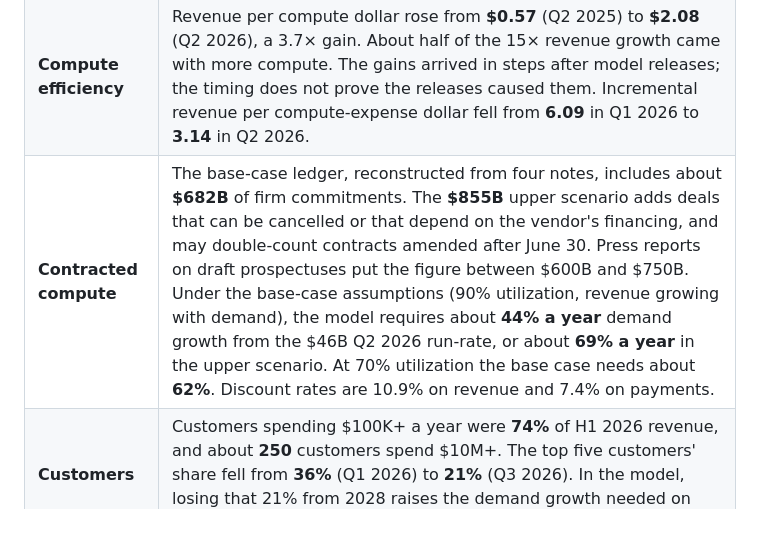
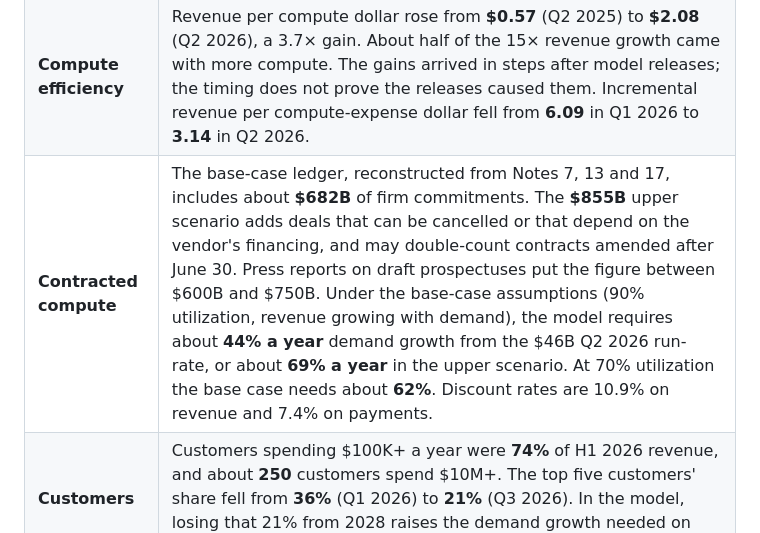
Before and after one commit to yakshb/anthropic-s1-analysis, a Markdown page: README.md, the part around the change. Rendered like a GitHub page.

Commit message:
README: name the notes behind the contract ledger
Co-Authored-By: Claude Opus 5.5 <noreply@anthropic.com>

```diff
--- a/README.md
+++ b/README.md
@@ -12,7 +12,7 @@ An independent, figure-by-figure reading of Anthropic, PBC's [Form S-1](https://
 |---|---|
 | **Gross margin** | The reported figures imply an **85.4%** accounting gross margin for H1 2026. Cost of revenue is predominantly serving compute, plus some personnel and overhead; training sits in R&D. Counting all compute as cost of goods gives **45.1%**. Subtracting the disclosed channel-fee floor leaves at most about **28.5%**, a constructed measure. The operating margin was **−4.3%**; FY2025's was **−175.8%**, including the $1.5B Bartz settlement. |
 | **Compute efficiency** | Revenue per compute dollar rose from **$0.57** (Q2 2025) to **$2.08** (Q2 2026), a 3.7× gain. About half of the 15× revenue growth came with more compute. The gains arrived in steps after model releases; the timing does not prove the releases caused them. Incremental revenue per compute-expense dollar fell from **6.09** in Q1 2026 to **3.14** in Q2 2026. |
-| **Contracted compute** | The base-case ledger, reconstructed from four notes, includes about **$682B** of firm commitments. The **$855B** upper scenario adds deals that can be cancelled or that depend on the vendor's financing, and may double-count contracts amended after June 30. Press reports on draft prospectuses put the figure between $600B and $750B. Under the base-case assumptions (90% utilization, revenue growing with demand), the model requires about **44% a year** demand growth from the $46B Q2 2026 run-rate, or about **69% a year** in the upper scenario. At 70% utilization the base case needs about **62%**. Discount rates are 10.9% on revenue and 7.4% on payments. |
+| **Contracted compute** | The base-case ledger, reconstructed from Notes 7, 13 and 17, includes about **$682B** of firm commitments. The **$855B** upper scenario adds deals that can be cancelled or that depend on the vendor's financing, and may double-count contracts amended after June 30. Press reports on draft prospectuses put the figure between $600B and $750B. Under the base-case assumptions (90% utilization, revenue growing with demand), the model requires about **44% a year** demand growth from the $46B Q2 2026 run-rate, or about **69% a year** in the upper scenario. At 70% utilization the base case needs about **62%**. Discount rates are 10.9% on revenue and 7.4% on payments. |
 | **Customers** | Customers spending $100K+ a year were **74%** of H1 2026 revenue, and about **250** customers spend $10M+. The top five customers' share fell from **36%** (Q1 2026) to **21%** (Q3 2026). In the model, losing that 21% from 2028 raises the demand growth needed on the base case to about **73% a year**. |
 | **Disclosure emphasis** | This measures disclosure emphasis, not the economic importance of a risk. Risk factors spend the most words, relative to the filing's own facts, on regulation, competition, AI safety, IP litigation and cybersecurity. They spend the least on access to capital, supplier conflicts of interest, and talent. |
 
```
